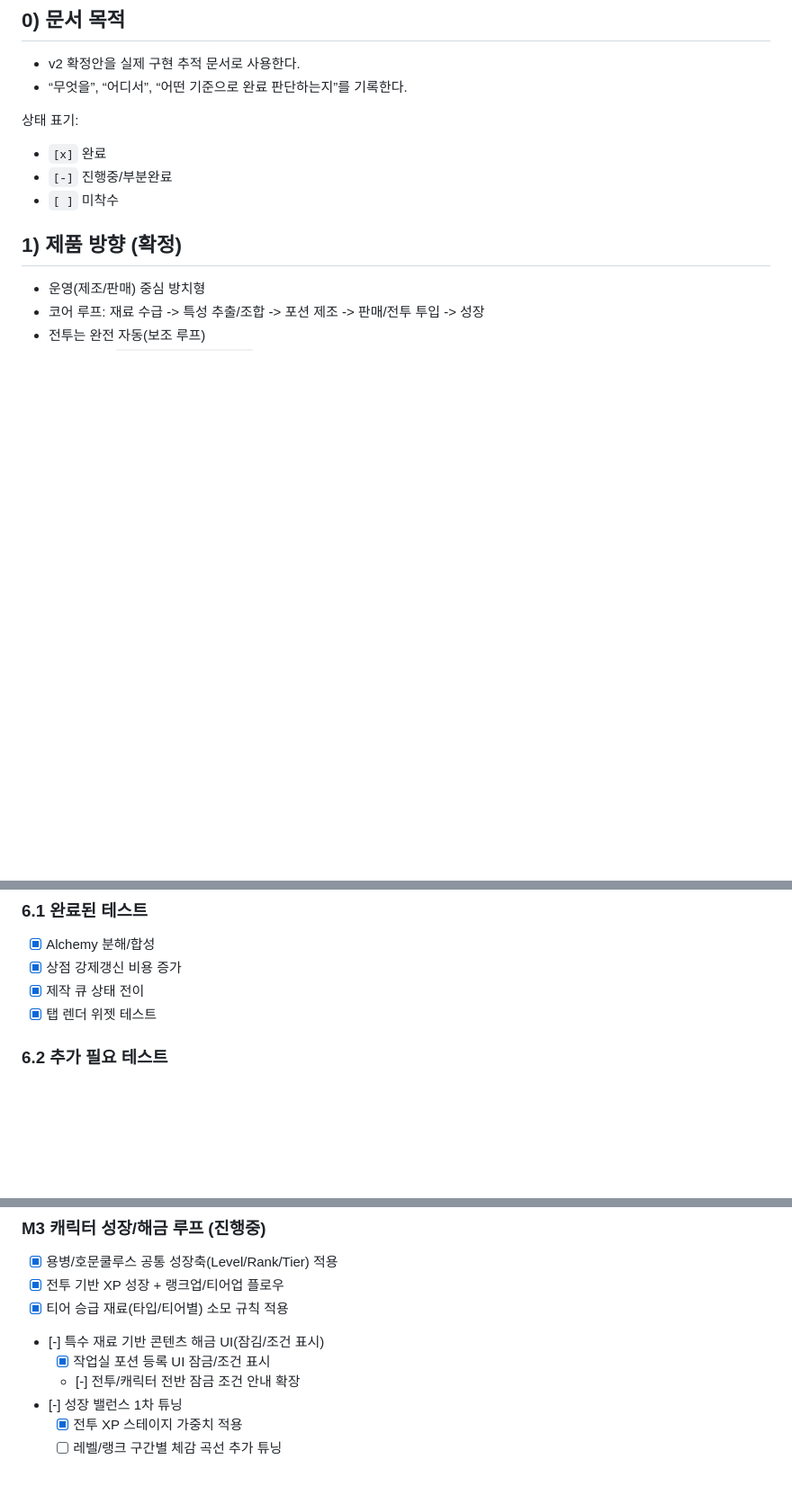
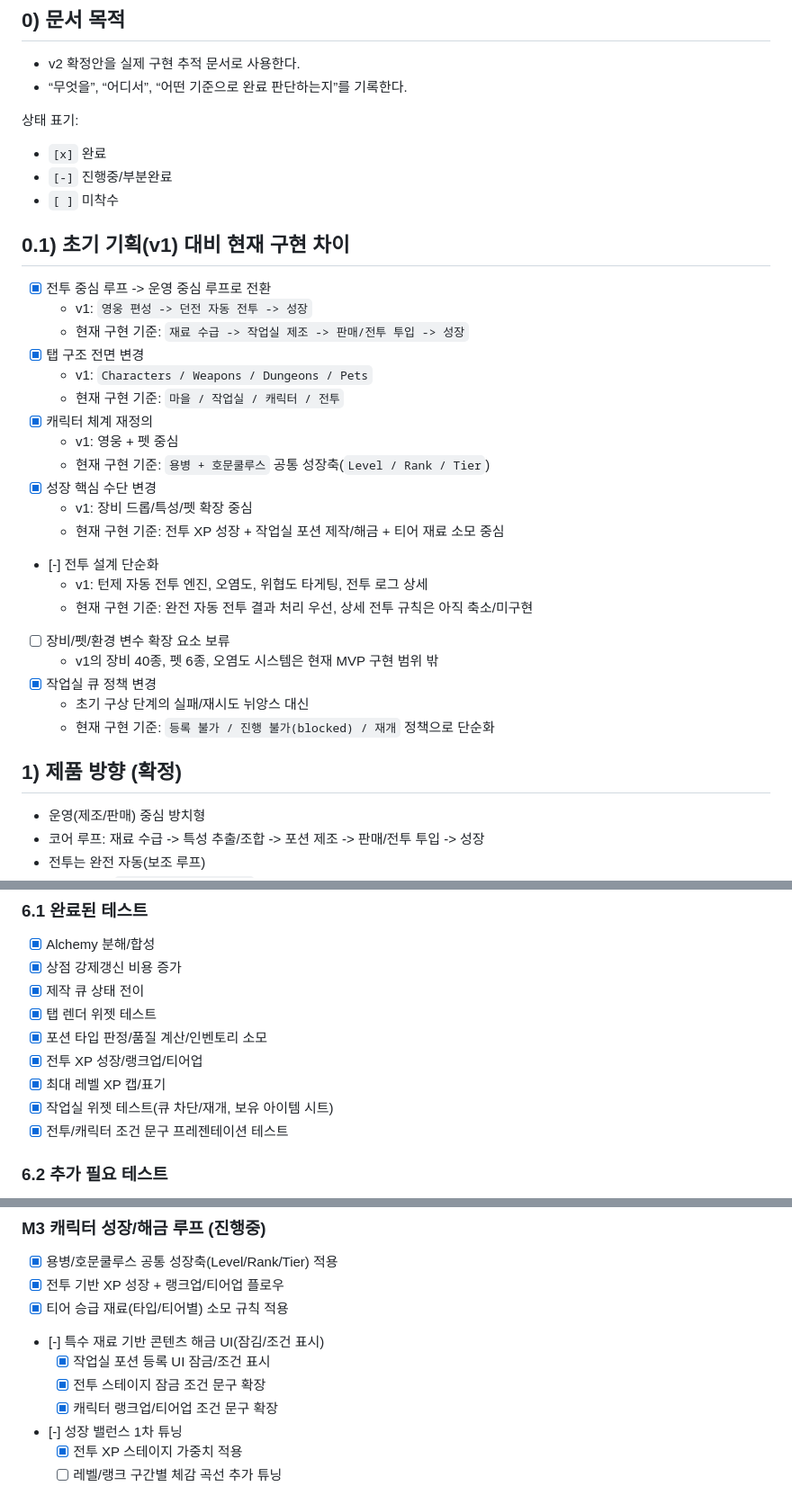
Before and after one commit to lickelon/alchemist-hunter, a Markdown page: docs/development_plan_v2.md, 3 parts joined by grey strips. Shown at 90% size. Rendered like a GitHub page; blank space fills up the shorter version.

```diff
--- a/docs/development_plan_v2.md
+++ b/docs/development_plan_v2.md
@@ -8,6 +8,28 @@
 - `[x]` 완료
 - `[-]` 진행중/부분완료
 - `[ ]` 미착수
+
+## 0.1) 초기 기획(v1) 대비 현재 구현 차이
+- [x] 전투 중심 루프 -> 운영 중심 루프로 전환
+  - v1: `영웅 편성 -> 던전 자동 전투 -> 성장`
+  - 현재 구현 기준: `재료 수급 -> 작업실 제조 -> 판매/전투 투입 -> 성장`
+- [x] 탭 구조 전면 변경
+  - v1: `Characters / Weapons / Dungeons / Pets`
+  - 현재 구현 기준: `마을 / 작업실 / 캐릭터 / 전투`
+- [x] 캐릭터 체계 재정의
+  - v1: 영웅 + 펫 중심
+  - 현재 구현 기준: `용병 + 호문쿨루스` 공통 성장축(`Level / Rank / Tier`)
+- [x] 성장 핵심 수단 변경
+  - v1: 장비 드롭/특성/펫 확장 중심
+  - 현재 구현 기준: 전투 XP 성장 + 작업실 포션 제작/해금 + 티어 재료 소모 중심
+- [-] 전투 설계 단순화
+  - v1: 턴제 자동 전투 엔진, 오염도, 위협도 타게팅, 전투 로그 상세
+  - 현재 구현 기준: 완전 자동 전투 결과 처리 우선, 상세 전투 규칙은 아직 축소/미구현
+- [ ] 장비/펫/환경 변수 확장 요소 보류
+  - v1의 장비 40종, 펫 6종, 오염도 시스템은 현재 MVP 구현 범위 밖
+- [x] 작업실 큐 정책 변경
+  - 초기 구상 단계의 실패/재시도 뉘앙스 대신
+  - 현재 구현 기준: `등록 불가 / 진행 불가(blocked) / 재개` 정책으로 단순화
 
 ## 1) 제품 방향 (확정)
 - 운영(제조/판매) 중심 방치형
@@ -438,6 +472,11 @@
 - [x] 상점 강제갱신 비용 증가
 - [x] 제작 큐 상태 전이
 - [x] 탭 렌더 위젯 테스트
+- [x] 포션 타입 판정/품질 계산/인벤토리 소모
+- [x] 전투 XP 성장/랭크업/티어업
+- [x] 최대 레벨 XP 캡/표기
+- [x] 작업실 위젯 테스트(큐 차단/재개, 보유 아이템 시트)
+- [x] 전투/캐릭터 조건 문구 프레젠테이션 테스트
 
 ### 6.2 추가 필요 테스트
 - [ ] 품질 점수 계산 경계값 테스트
@@ -489,7 +528,8 @@
 - [x] 티어 승급 재료(타입/티어별) 소모 규칙 적용
 - [-] 특수 재료 기반 콘텐츠 해금 UI(잠김/조건 표시)
   - [x] 작업실 포션 등록 UI 잠금/조건 표시
-  - [-] 전투/캐릭터 전반 잠금 조건 안내 확장
+  - [x] 전투 스테이지 잠금 조건 문구 확장
+  - [x] 캐릭터 랭크업/티어업 조건 문구 확장
 - [-] 성장 밸런스 1차 튜닝
   - [x] 전투 XP 스테이지 가중치 적용
   - [ ] 레벨/랭크 구간별 체감 곡선 추가 튜닝
```
Also changed, not shown: other parts of docs/development_plan_v2.md (+26 -14 lines).
